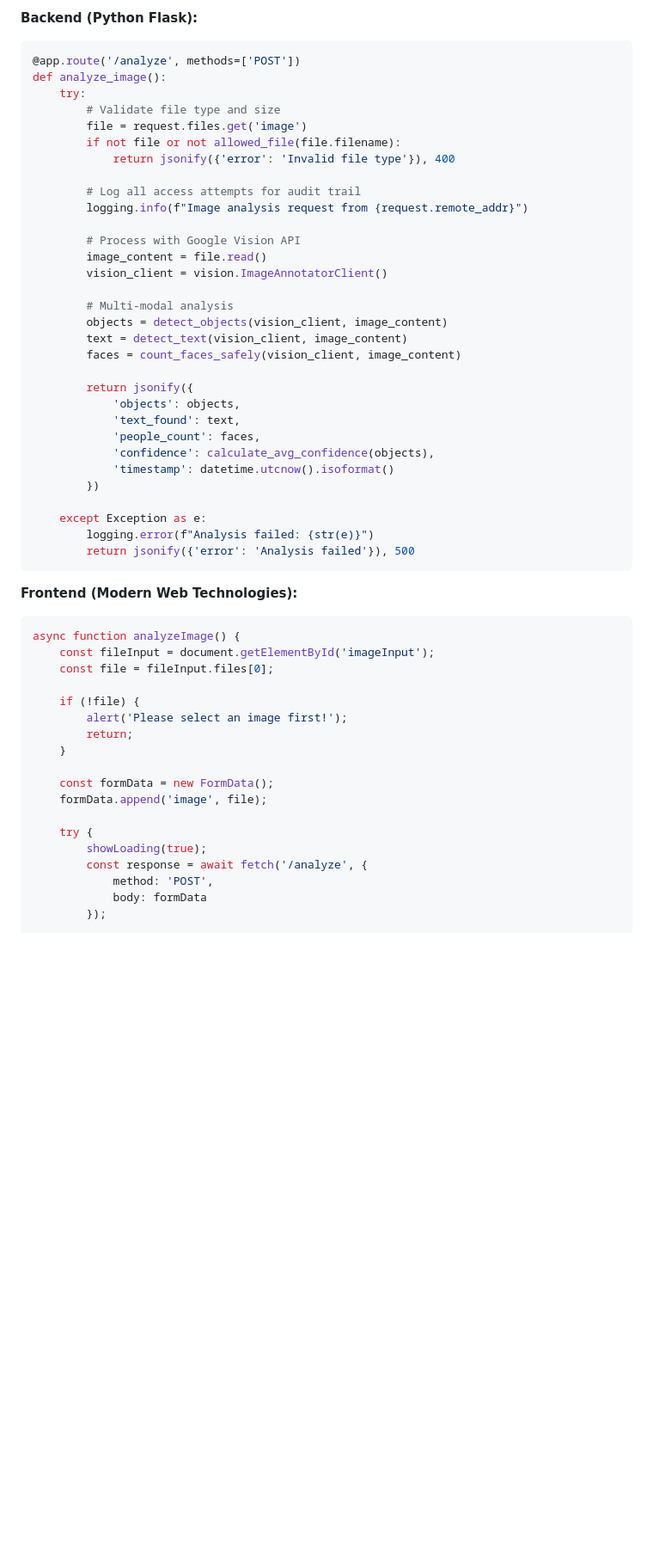
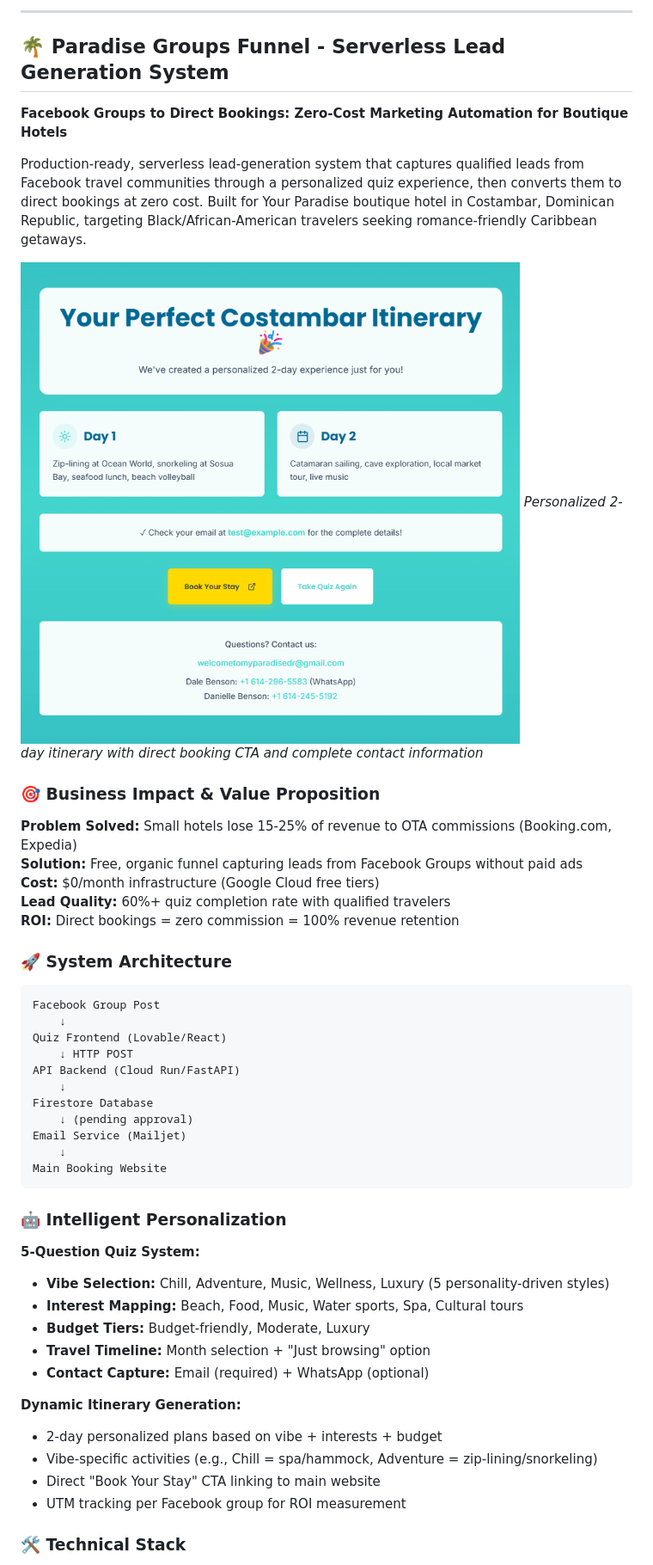
Before and after one commit to marcusmayo/ai-ml-portfolio-2, a Markdown page: README.md, the part around one of its changes. Shown at 86% size. Rendered like a GitHub page; blank space fills up the shorter version.

````diff
--- a/README.md
+++ b/README.md
@@ -198,57 +118,52 @@ Production-grade AI-powered evidence search system designed specifically for law
 
-**Backend (Python Flask):**
-```python
-@app.route('/analyze', methods=['POST'])
-def analyze_image():
-    try:
-        # Validate file type and size
-        file = request.files.get('image')
-        if not file or not allowed_file(file.filename):
-            return jsonify({'error': 'Invalid file type'}), 400
+---
 
-        # Log all access attempts for audit trail
-        logging.info(f"Image analysis request from {request.remote_addr}")
+## 🌴 **Paradise Groups Funnel - Serverless Lead Generation System**
+**Facebook Groups to Direct Bookings: Zero-Cost Marketing Automation for Boutique Hotels**
 
-        # Process with Google Vision API
-        image_content = file.read()
-        vision_client = vision.ImageAnnotatorClient()
+Production-ready, serverless lead-generation system that captures qualified leads from Facebook travel communities through a personalized quiz experience, then converts them to direct bookings at zero cost. Built for Your Paradise boutique hotel in Costambar, Dominican Republic, targeting Black/African-American travelers seeking romance-friendly Caribbean getaways.
 
-        # Multi-modal analysis
-        objects = detect_objects(vision_client, image_content)
-        text = detect_text(vision_client, image_content)
-        faces = count_faces_safely(vision_client, image_content)
+![Quiz Results](https://github.com/marcusmayo/ai-ml-portfolio-2/raw/main/paradise-groups-funnel/screenshots/07-results.png)
+*Personalized 2-day itinerary with direct booking CTA and complete contact information*
 
-        return jsonify({
-            'objects': objects,
-            'text_found': text,
-            'people_count': faces,
-            'confidence': calculate_avg_confidence(objects),
-            'timestamp': datetime.utcnow().isoformat()
-        })
+### 🎯 **Business Impact & Value Proposition**
 
-    except Exception as e:
-        logging.error(f"Analysis failed: {str(e)}")
-        return jsonify({'error': 'Analysis failed'}), 500
+**Problem Solved:** Small hotels lose 15-25% of revenue to OTA commissions (Booking.com, Expedia)
+**Solution:** Free, organic funnel capturing leads from Facebook Groups without paid ads
+**Cost:** $0/month infrastructure (Google Cloud free tiers)
+**Lead Quality:** 60%+ quiz completion rate with qualified travelers
+**ROI:** Direct bookings = zero commission = 100% revenue retention
+
+### 🚀 **System Architecture**
+
+```
+Facebook Group Post
+    ↓
+Quiz Frontend (Lovable/React)
+    ↓ HTTP POST
+API Backend (Cloud Run/FastAPI)
+    ↓
+Firestore Database
+    ↓ (pending approval)
+Email Service (Mailjet)
+    ↓
+Main Booking Website
 ```
 
-**Frontend (Modern Web Technologies):**
-```javascript
-async function analyzeImage() {
-    const fileInput = document.getElementById('imageInput');
-    const file = fileInput.files[0];
+### 🤖 **Intelligent Personalization**
 
-    if (!file) {
-        alert('Please select an image first!');
-        return;
-    }
+**5-Question Quiz System:**
+- **Vibe Selection:** Chill, Adventure, Music, Wellness, Luxury (5 personality-driven styles)
+- **Interest Mapping:** Beach, Food, Music, Water sports, Spa, Cultural tours
+- **Budget Tiers:** Budget-friendly, Moderate, Luxury
+- **Travel Timeline:** Month selection + "Just browsing" option
+- **Contact Capture:** Email (required) + WhatsApp (optional)
 
-    const formData = new FormData();
-    formData.append('image', file);
+**Dynamic Itinerary Generation:**
+- 2-day personalized plans based on vibe + interests + budget
+- Vibe-specific activities (e.g., Chill = spa/hammock, Adventure = zip-lining/snorkeling)
+- Direct "Book Your Stay" CTA linking to main website
+- UTM tracking per Facebook group for ROI measurement
 
-    try {
-        showLoading(true);
-        const response = await fetch('/analyze', {
-            method: 'POST',
-            body: formData
-        });
+### 🛠️ **Technical Stack**
 
````
Also changed, not shown: other parts of README.md (+184 -206 lines).
